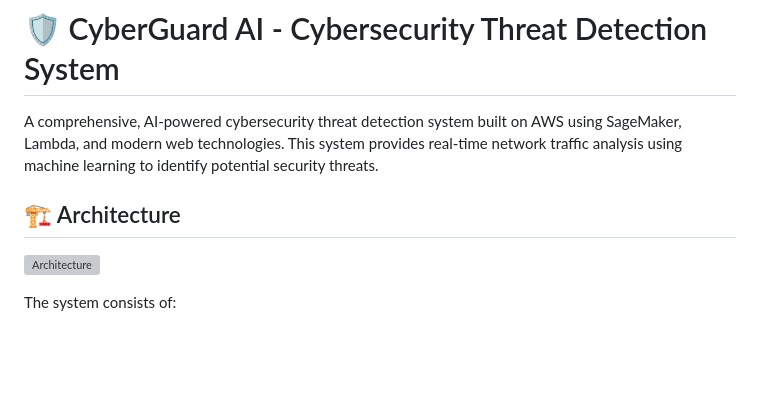
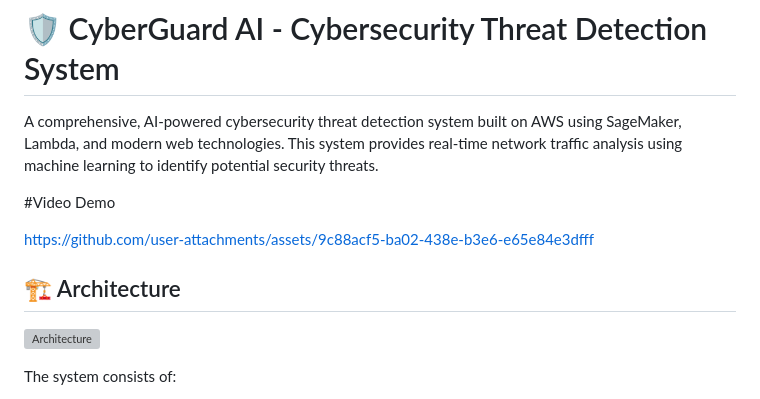
Before and after one commit to AdventureLouis/Cybersecurity_Threat_Detection_System, a Markdown page: README.md, the part around the change. Rendered like a GitHub page; blank space fills up the shorter version; grey boxes are pictures that could not be loaded.

```diff
--- a/README.md
+++ b/README.md
@@ -5,8 +5,17 @@
 
 A comprehensive, AI-powered cybersecurity threat detection system built on AWS using SageMaker, Lambda, and modern web technologies. This system provides real-time network traffic analysis using machine learning to identify potential security threats.
 
+
+#Video Demo
+
+
+
+https://github.com/user-attachments/assets/9c88acf5-ba02-438e-b3e6-e65e84e3dfff
+
+
+
+
 ## 🏗️ Architecture
-
 
 ![Architecture](https://github.com/user-attachments/assets/1d102fa3-faee-4b88-8a14-7efd43c8283a)
 
```
